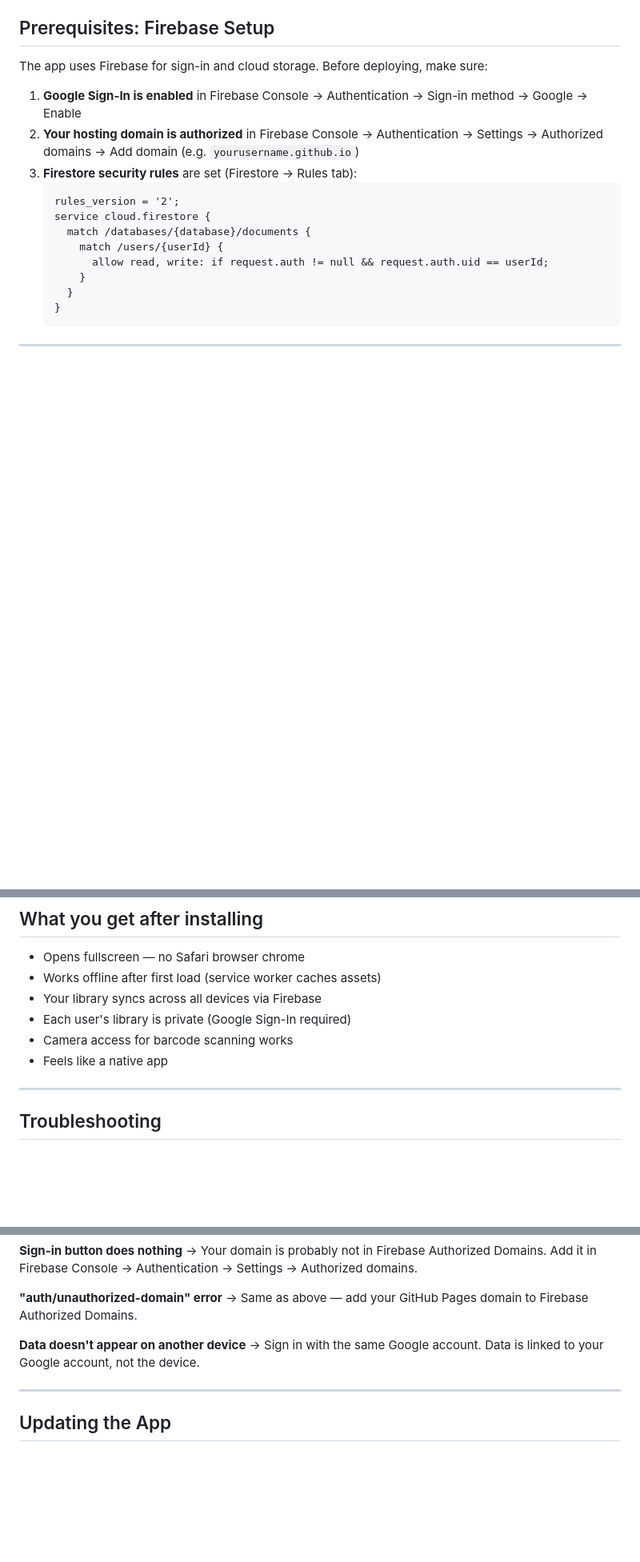
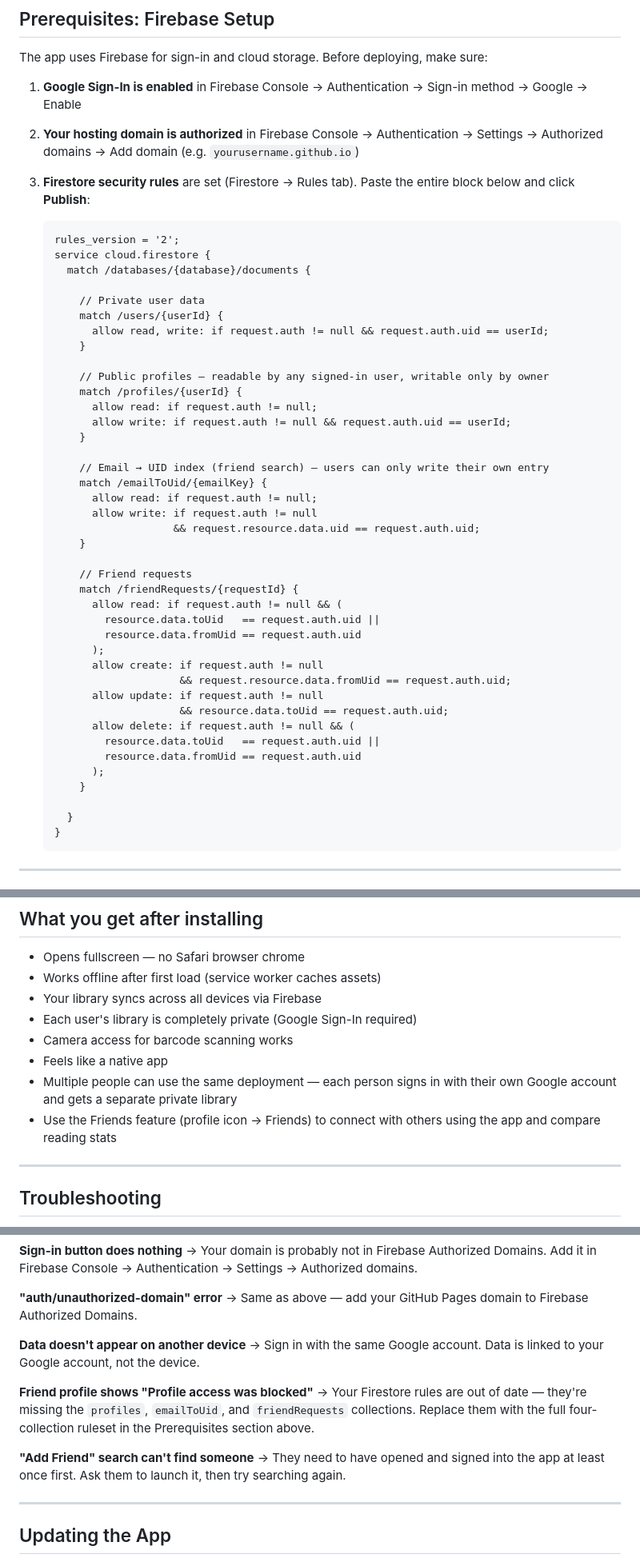
Before and after one commit to bensim123/bookshelf-app, a Markdown page: DEPLOY_README.md, 3 parts joined by grey strips. Shown at 80% size. GitHub-like rendering; blank space fills up the shorter version.

````diff
--- a/DEPLOY_README.md
+++ b/DEPLOY_README.md
@@ -19,14 +19,47 @@ The app uses Firebase for sign-in and cloud storage. Before deploying, make sure
 
 1. **Google Sign-In is enabled** in Firebase Console → Authentication → Sign-in method → Google → Enable
 2. **Your hosting domain is authorized** in Firebase Console → Authentication → Settings → Authorized domains → Add domain (e.g. `yourusername.github.io`)
-3. **Firestore security rules** are set (Firestore → Rules tab):
+3. **Firestore security rules** are set (Firestore → Rules tab). Paste the entire block below and click **Publish**:
+
    ```
    rules_version = '2';
    service cloud.firestore {
      match /databases/{database}/documents {
+
+       // Private user data
        match /users/{userId} {
          allow read, write: if request.auth != null && request.auth.uid == userId;
        }
+
+       // Public profiles — readable by any signed-in user, writable only by owner
+       match /profiles/{userId} {
+         allow read: if request.auth != null;
+         allow write: if request.auth != null && request.auth.uid == userId;
+       }
+
+       // Email → UID index (friend search) — users can only write their own entry
+       match /emailToUid/{emailKey} {
+         allow read: if request.auth != null;
+         allow write: if request.auth != null
+                      && request.resource.data.uid == request.auth.uid;
+       }
+
+       // Friend requests
+       match /friendRequests/{requestId} {
+         allow read: if request.auth != null && (
+           resource.data.toUid   == request.auth.uid ||
+           resource.data.fromUid == request.auth.uid
+         );
+         allow create: if request.auth != null
+                       && request.resource.data.fromUid == request.auth.uid;
+         allow update: if request.auth != null
+                       && resource.data.toUid == request.auth.uid;
+         allow delete: if request.auth != null && (
+           resource.data.toUid   == request.auth.uid ||
+           resource.data.fromUid == request.auth.uid
+         );
+       }
+
      }
    }
    ```
@@ -68,9 +101,11 @@ Then add `yourusername.github.io` to Firebase Authorized Domains (see Prerequisi
 - Opens fullscreen — no Safari browser chrome
 - Works offline after first load (service worker caches assets)
 - Your library syncs across all devices via Firebase
-- Each user's library is private (Google Sign-In required)
+- Each user's library is completely private (Google Sign-In required)
 - Camera access for barcode scanning works
 - Feels like a native app
+- Multiple people can use the same deployment — each person signs in with their own Google account and gets a separate private library
+- Use the Friends feature (profile icon → Friends) to connect with others using the app and compare reading stats
 
 ---
 
@@ -94,6 +129,12 @@ Then add `yourusername.github.io` to Firebase Authorized Domains (see Prerequisi
 **Data doesn't appear on another device**
 → Sign in with the same Google account. Data is linked to your Google account, not the device.
 
+**Friend profile shows "Profile access was blocked"**
+→ Your Firestore rules are out of date — they're missing the `profiles`, `emailToUid`, and `friendRequests` collections. Replace them with the full four-collection ruleset in the Prerequisites section above.
+
+**"Add Friend" search can't find someone**
+→ They need to have opened and signed into the app at least once first. Ask them to launch it, then try searching again.
+
 ---
 
 ## Updating the App
````
Also changed, not shown: README.md (+53 -0 lines).
